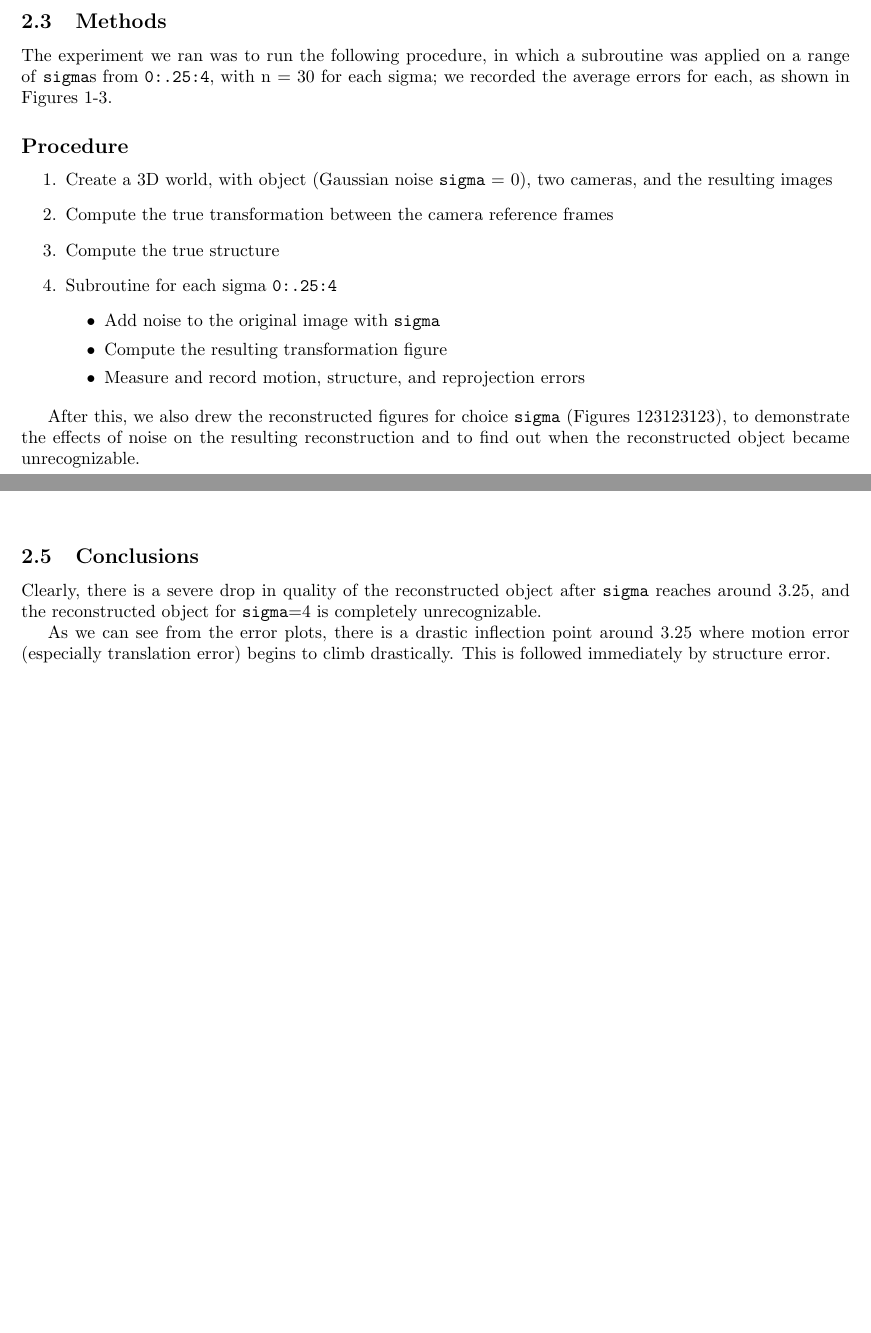
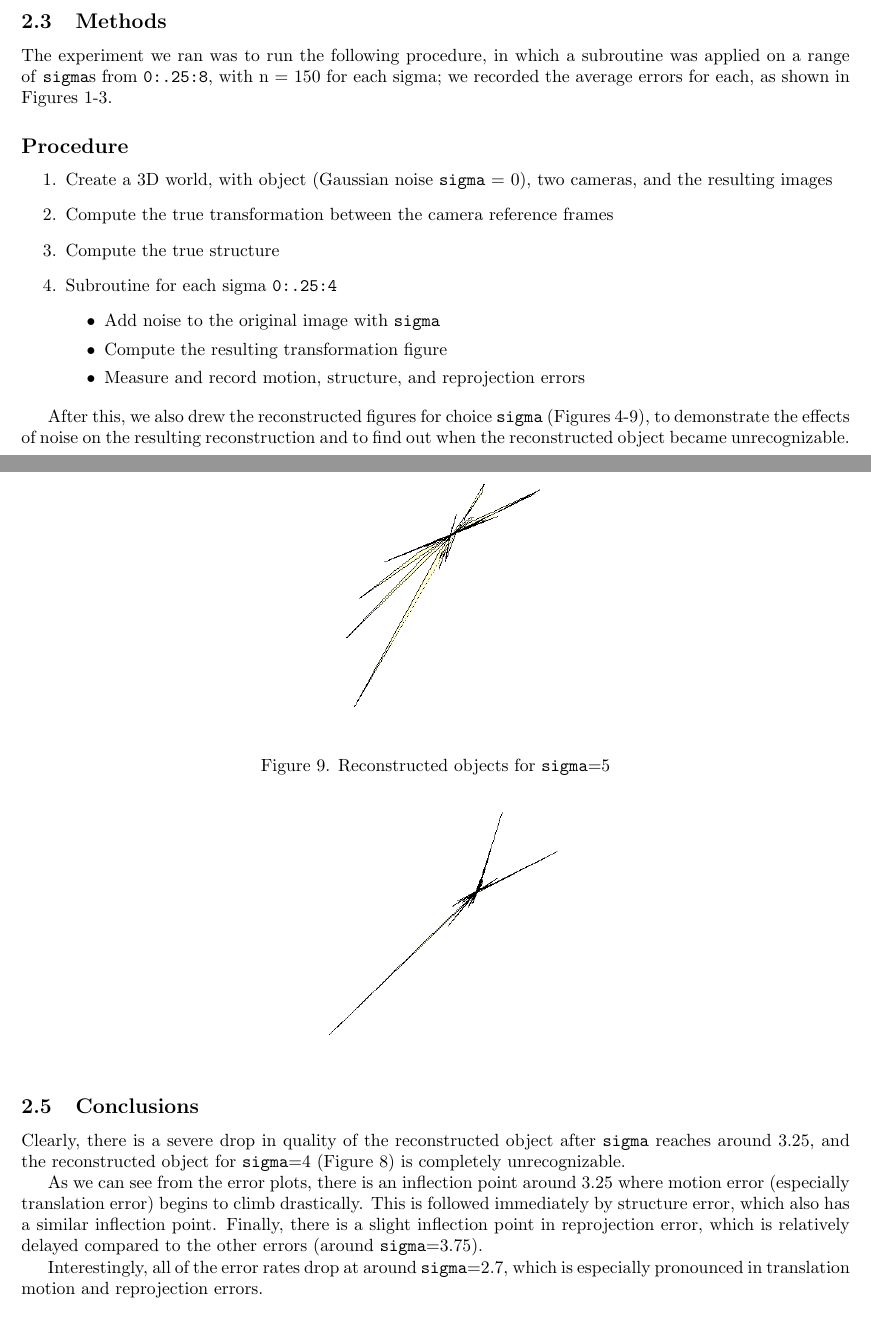
Before and after one commit to 1heart/cs527-hw6, a LaTeX document (yixin_lin_cody_lieu_hw6.tex): two parts of pages 2 and 6 of 9, joined at a grey line, cut so that both start at the same text. Compiled offline with pdfLaTeX.

Commit message:
new data

```diff
--- a/yixin_lin_cody_lieu_hw6.tex
+++ b/yixin_lin_cody_lieu_hw6.tex
@@ -58,7 +58,7 @@ We pose the question: at the point where enough noise has been added so that the
 
 \subsection{Methods}
 
-The experiment we ran was to run the following procedure, in which a subroutine was applied on a range of \texttt{sigma}s from \texttt{0:.25:4}, with n = 30 for each sigma; we recorded the average errors for each, as shown in Figures 1-3.
+The experiment we ran was to run the following procedure, in which a subroutine was applied on a range of \texttt{sigma}s from \texttt{0:.25:8}, with n = 150 for each sigma; we recorded the average errors for each, as shown in Figures 1-3.
 
 \subsection*{Procedure}
 
@@ -74,7 +74,7 @@ The experiment we ran was to run the following procedure, in which a subroutine
   \end{itemize}
 \end{enumerate}
 
-After this, we also drew the reconstructed figures for choice \texttt{sigma} (Figures 123123123), to demonstrate the effects of noise on the resulting reconstruction and to find out when the reconstructed object became unrecognizable.
+After this, we also drew the reconstructed figures for choice \texttt{sigma} (Figures 4-9), to demonstrate the effects of noise on the resulting reconstruction and to find out when the reconstructed object became unrecognizable.
 
 % Error plots (results)
 % INCLUDE UNITS
@@ -103,6 +103,8 @@ After this, we also drew the reconstructed figures for choice \texttt{sigma} (Fi
 	\newpage
 	\begin{center}Figure 8. Reconstructed objects for \texttt{sigma}=4\end{center}
 	\includegraphics[width=.5\textwidth]{4sigma.png}
+	\begin{center}Figure 9. Reconstructed objects for \texttt{sigma}=5\end{center}
+	\includegraphics[width=.5\textwidth]{5sigma.png}
 
 \end{center}
 
@@ -110,9 +112,11 @@ After this, we also drew the reconstructed figures for choice \texttt{sigma} (Fi
 
 \subsection{Conclusions}
 
-Clearly, there is a severe drop in quality of the reconstructed object after \texttt{sigma} reaches around 3.25, and the reconstructed object for \texttt{sigma}=4 is completely unrecognizable.
+Clearly, there is a severe drop in quality of the reconstructed object after \texttt{sigma} reaches around 3.25, and the reconstructed object for \texttt{sigma}=4 (Figure 8) is completely unrecognizable.
 
-As we can see from the error plots, there is a drastic inflection point around 3.25 where motion error (especially translation error) begins to climb drastically. This is followed immediately by structure error.
+As we can see from the error plots, there is an inflection point around 3.25 where motion error (especially translation error) begins to climb drastically. This is followed immediately by structure error, which also has a similar inflection point. Finally, there is a slight inflection point in reprojection error, which is relatively delayed compared to the other errors (around \texttt{sigma}=3.75).
+
+Interestingly, all of the error rates drop at around \texttt{sigma}=2.7, which is especially pronounced in translation motion and reprojection errors.
 
 % Things learned
 
```
Also changed, not shown: 5sigma.png (added), motion_error.png, reprojection_error.png, structure_error.png, yixin_lin_cody_lieu_hw6.pdf, 1 other file.
